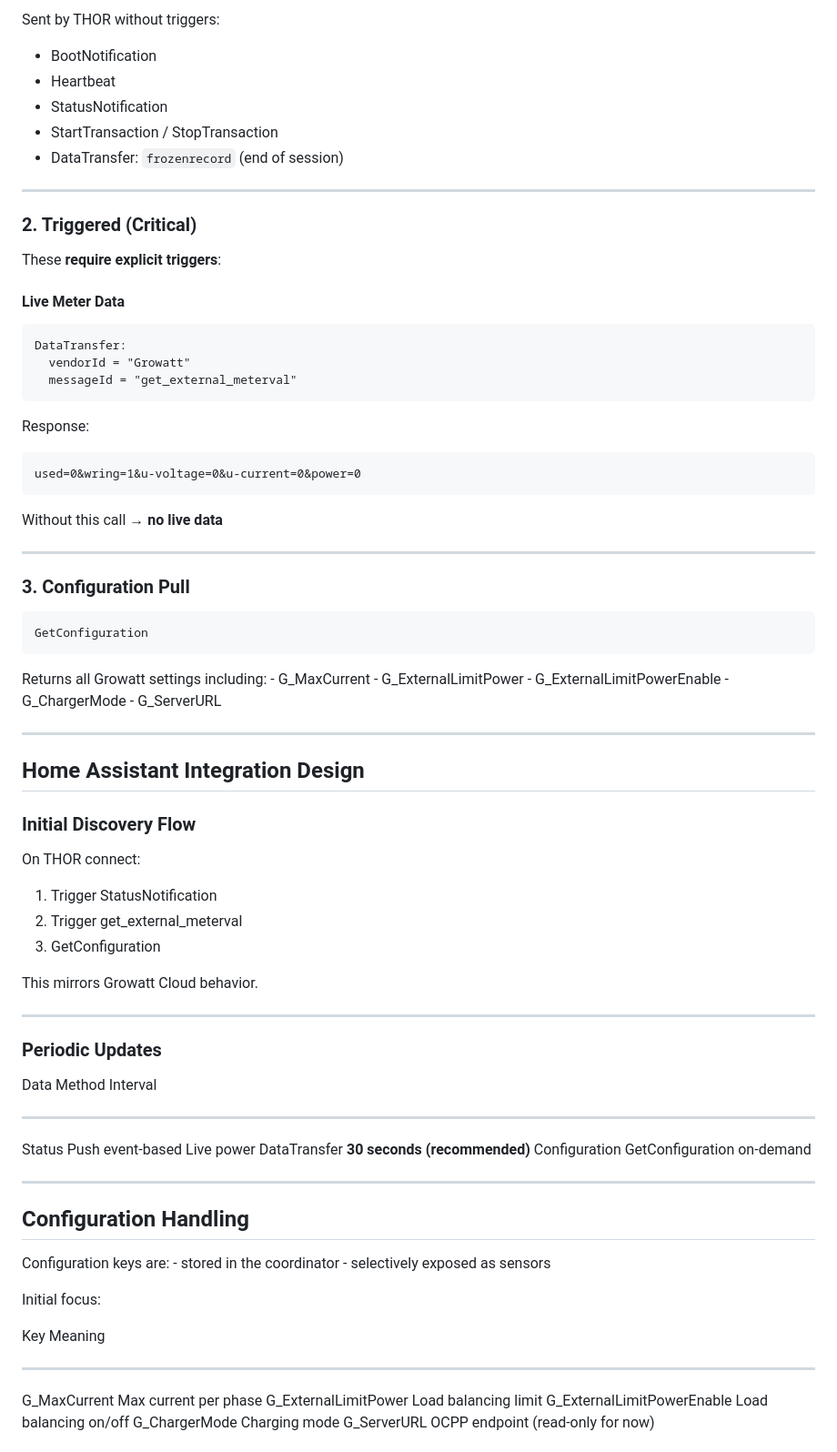
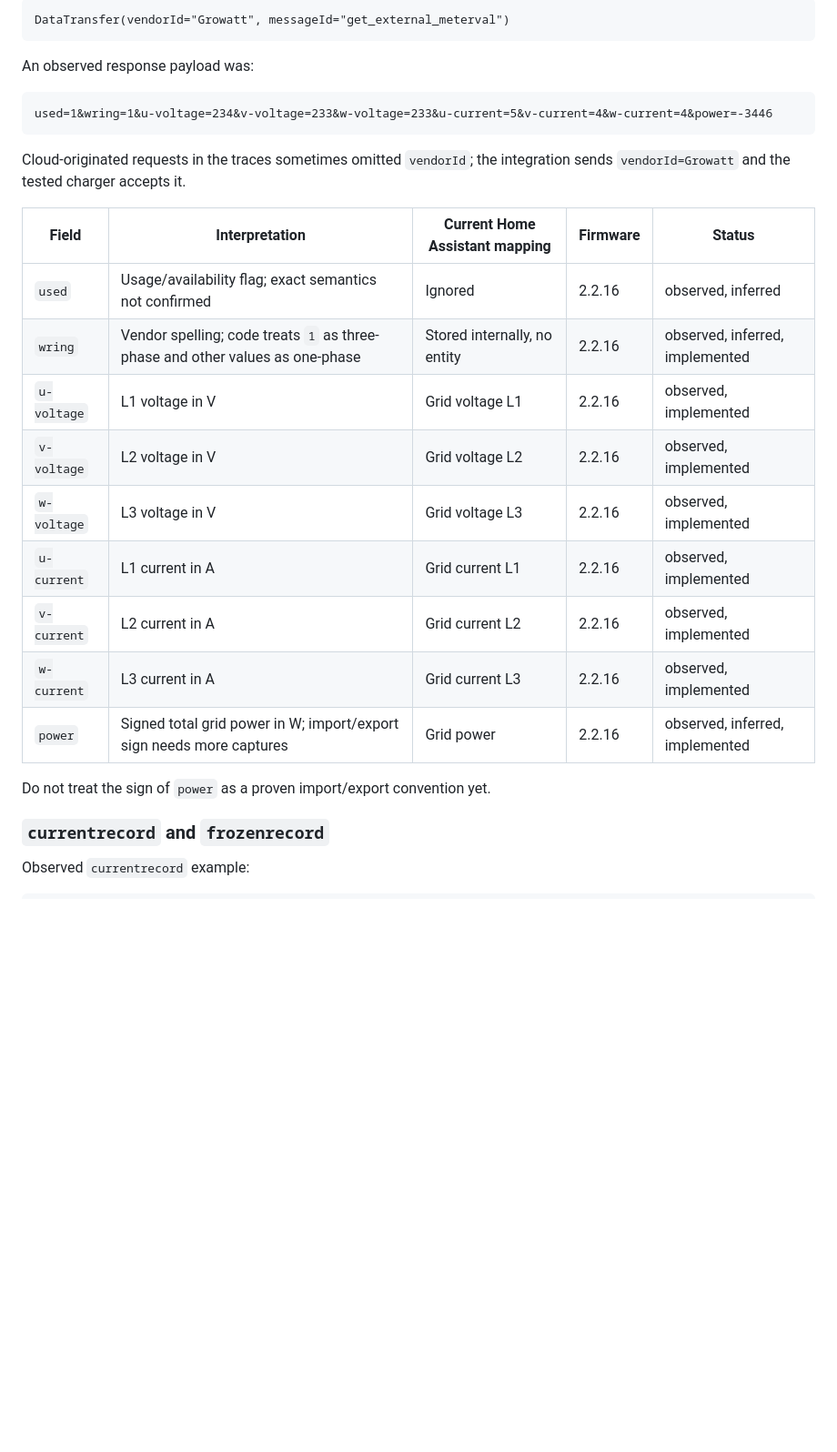
Before and after one commit to bobbesnl/growatt_thor, a Markdown page: reverse_engineering/README.md, the part around one of its changes. Shown at 91% size. GitHub-like rendering; blank space fills up the shorter version.

````diff
--- a/reverse_engineering/README.md
+++ b/reverse_engineering/README.md
@@ -209,81 +132,31 @@ Note: Min/max values not directly visible in the dumps are inferred from OCPP 1.
-Sent by THOR without triggers:
-
--   BootNotification
--   Heartbeat
--   StatusNotification
--   StartTransaction / StopTransaction
--   DataTransfer: `frozenrecord` (end of session)
-
-------------------------------------------------------------------------
-
-### 2. Triggered (Critical)
-
-These **require explicit triggers**:
-
-#### Live Meter Data
-
-``` text
-DataTransfer:
-  vendorId = "Growatt"
-  messageId = "get_external_meterval"
+```text
+DataTransfer(vendorId="Growatt", messageId="get_external_meterval")
 ```
 
-Response:
+An observed response payload was:
 
-    used=0&wring=1&u-voltage=0&u-current=0&power=0
-
-Without this call → **no live data**
-
-------------------------------------------------------------------------
-
-### 3. Configuration Pull
-
-``` text
-GetConfiguration
+```text
+used=1&wring=1&u-voltage=234&v-voltage=233&w-voltage=233&u-current=5&v-current=4&w-current=4&power=-3446
 ```
 
-Returns all Growatt settings including: - G_MaxCurrent -
-G_ExternalLimitPower - G_ExternalLimitPowerEnable - G_ChargerMode -
-G_ServerURL
+Cloud-originated requests in the traces sometimes omitted `vendorId`; the
+integration sends `vendorId=Growatt` and the tested charger accepts it.
 
-------------------------------------------------------------------------
+| Field | Interpretation | Current Home Assistant mapping | Firmware | Status |
+|---|---|---|---|---|
+| `used` | Usage/availability flag; exact semantics not confirmed | Ignored | 2.2.16 | observed, inferred |
+| `wring` | Vendor spelling; code treats `1` as three-phase and other values as one-phase | Stored internally, no entity | 2.2.16 | observed, inferred, implemented |
+| `u-voltage` | L1 voltage in V | Grid voltage L1 | 2.2.16 | observed, implemented |
+| `v-voltage` | L2 voltage in V | Grid voltage L2 | 2.2.16 | observed, implemented |
+| `w-voltage` | L3 voltage in V | Grid voltage L3 | 2.2.16 | observed, implemented |
+| `u-current` | L1 current in A | Grid current L1 | 2.2.16 | observed, implemented |
+| `v-current` | L2 current in A | Grid current L2 | 2.2.16 | observed, implemented |
+| `w-current` | L3 current in A | Grid current L3 | 2.2.16 | observed, implemented |
+| `power` | Signed total grid power in W; import/export sign needs more captures | Grid power | 2.2.16 | observed, inferred, implemented |
 
-## Home Assistant Integration Design
+Do not treat the sign of `power` as a proven import/export convention yet.
 
-### Initial Discovery Flow
+### `currentrecord` and `frozenrecord`
 
-On THOR connect:
+Observed `currentrecord` example:
 
-1.  Trigger StatusNotification
-2.  Trigger get_external_meterval
-3.  GetConfiguration
-
-This mirrors Growatt Cloud behavior.
-
-------------------------------------------------------------------------
-
-### Periodic Updates
-
-  Data            Method             Interval
-  --------------- ------------------ ------------------------------
-  Status          Push               event-based
-  Live power      DataTransfer       **30 seconds (recommended)**
-  Configuration   GetConfiguration   on-demand
-
-------------------------------------------------------------------------
-
-## Configuration Handling
-
-Configuration keys are: - stored in the coordinator - selectively
-exposed as sensors
-
-Initial focus:
-
-  Key                          Meaning
-  ---------------------------- -----------------------------------
-  G_MaxCurrent                 Max current per phase
-  G_ExternalLimitPower         Load balancing limit
-  G_ExternalLimitPowerEnable   Load balancing on/off
-  G_ChargerMode                Charging mode
-  G_ServerURL                  OCPP endpoint (read-only for now)
-
````
Also changed, not shown: other parts of reverse_engineering/README.md (+225 -212 lines).
